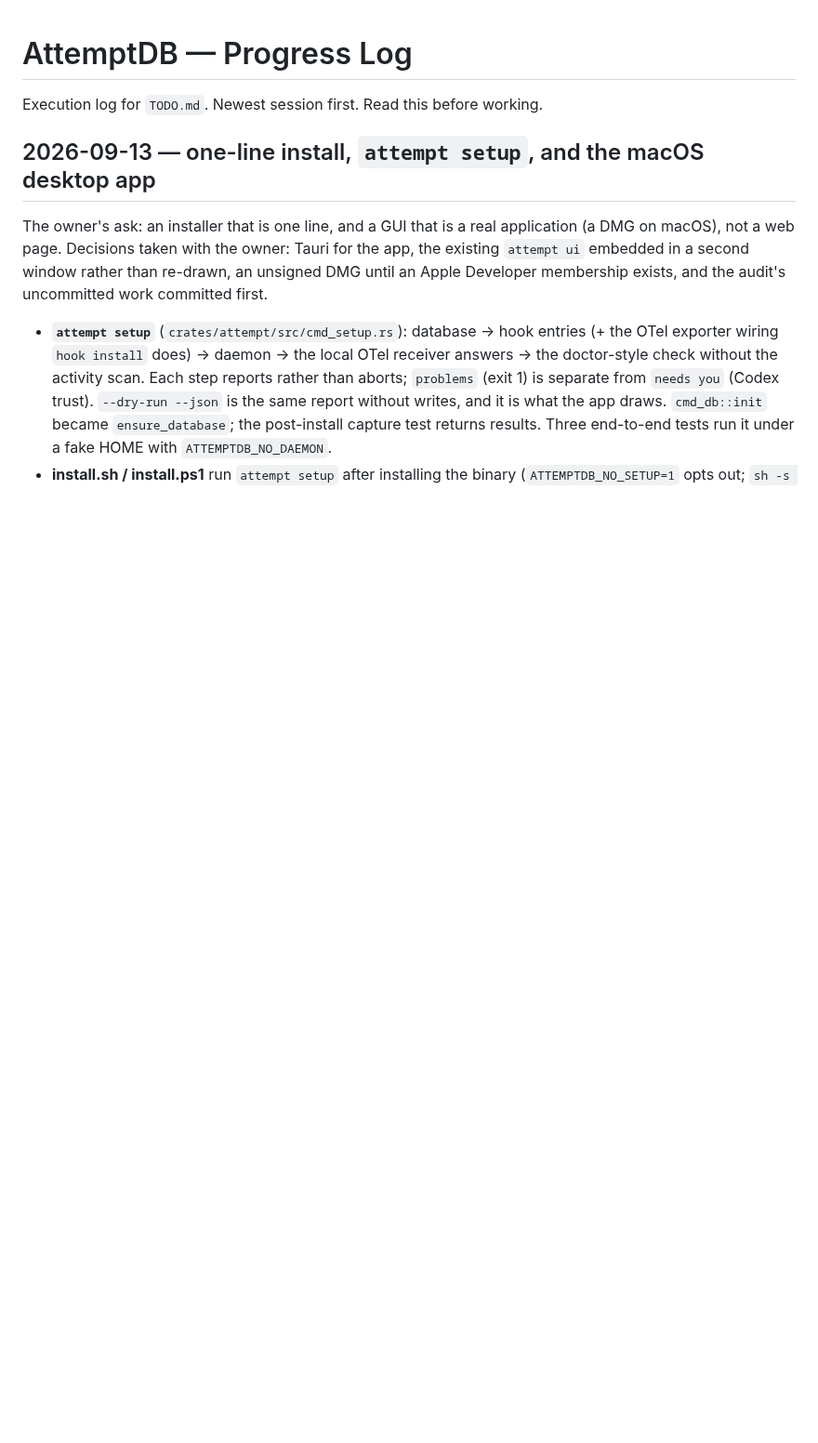
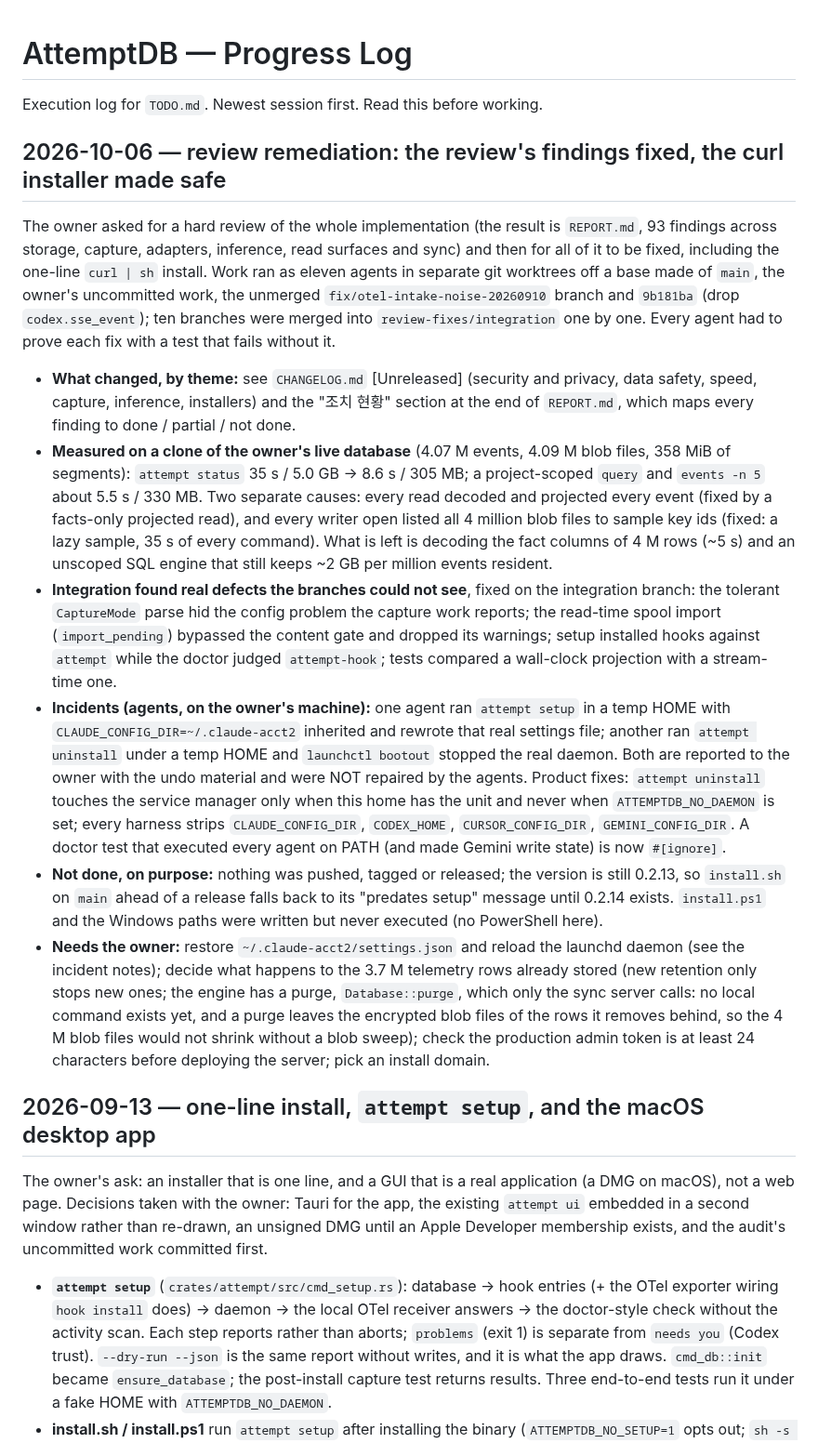
Before and after one commit to nullarch/attemptdb, a Markdown page: PROGRESS.md, the part around the change. Shown at 93% size. Rendered like a GitHub page; blank space fills up the shorter version.

Commit message:
REPORT.md status section and PROGRESS entry for the review remediation
Co-Authored-By: Claude Sonnet 5.5 <noreply@anthropic.com>

```diff
--- a/PROGRESS.md
+++ b/PROGRESS.md
@@ -1,6 +1,59 @@
 # AttemptDB — Progress Log
 
 Execution log for `TODO.md`. Newest session first. Read this before working.
+
+## 2026-10-06 — review remediation: the review's findings fixed, the curl installer made safe
+
+The owner asked for a hard review of the whole implementation (the result is
+`REPORT.md`, 93 findings across storage, capture, adapters, inference, read
+surfaces and sync) and then for all of it to be fixed, including the one-line
+`curl | sh` install. Work ran as eleven agents in separate git worktrees off
+a base made of `main`, the owner's uncommitted work, the unmerged
+`fix/otel-intake-noise-20260910` branch and `9b181ba` (drop `codex.sse_event`);
+ten branches were merged into `review-fixes/integration` one by one. Every
+agent had to prove each fix with a test that fails without it.
+
+- **What changed, by theme:** see `CHANGELOG.md` [Unreleased] (security and
+  privacy, data safety, speed, capture, inference, installers) and the
+  "조치 현황" section at the end of `REPORT.md`, which maps every finding to
+  done / partial / not done.
+- **Measured on a clone of the owner's live database** (4.07 M events,
+  4.09 M blob files, 358 MiB of segments): `attempt status` 35 s / 5.0 GB ->
+  8.6 s / 305 MB; a project-scoped `query` and `events -n 5` about 5.5 s /
+  330 MB. Two separate causes: every read decoded and projected every event
+  (fixed by a facts-only projected read), and every writer open listed all
+  4 million blob files to sample key ids (fixed: a lazy sample, 35 s of every
+  command). What is left is decoding the fact columns of 4 M rows (~5 s) and
+  an unscoped SQL engine that still keeps ~2 GB per million events resident.
+- **Integration found real defects the branches could not see**, fixed on the
+  integration branch: the tolerant `CaptureMode` parse hid the config problem
+  the capture work reports; the read-time spool import (`import_pending`)
+  bypassed the content gate and dropped its warnings; setup installed hooks
+  against `attempt` while the doctor judged `attempt-hook`; tests compared a
+  wall-clock projection with a stream-time one.
+- **Incidents (agents, on the owner's machine):** one agent ran `attempt setup`
+  in a temp HOME with `CLAUDE_CONFIG_DIR=~/.claude-acct2` inherited and rewrote
+  that real settings file; another ran `attempt uninstall` under a temp HOME and
+  `launchctl bootout` stopped the real daemon. Both are reported to the owner
+  with the undo material and were NOT repaired by the agents. Product fixes:
+  `attempt uninstall` touches the service manager only when this home has the
+  unit and never when `ATTEMPTDB_NO_DAEMON` is set; every harness strips
+  `CLAUDE_CONFIG_DIR`, `CODEX_HOME`, `CURSOR_CONFIG_DIR`, `GEMINI_CONFIG_DIR`.
+  A doctor test that executed every agent on PATH (and made Gemini write
+  state) is now `#[ignore]`.
+- **Not done, on purpose:** nothing was pushed, tagged or released; the version
+  is still 0.2.13, so `install.sh` on `main` ahead of a release falls back to
+  its "predates setup" message until 0.2.14 exists. `install.ps1` and the
+  Windows paths were written but never executed (no PowerShell here).
+- **Needs the owner:** restore `~/.claude-acct2/settings.json` and reload the
+  launchd daemon (see the incident notes); decide what happens to the 3.7 M
+  telemetry rows already stored (new retention only stops new ones; the
+  engine has a purge, `Database::purge`, which only the sync server calls: no
+  local command exists yet, and a purge leaves the encrypted blob files of the
+  rows it removes behind, so the 4 M blob files would not shrink without a
+  blob sweep); check the production
+  admin token is at least 24 characters before deploying the server; pick an
+  install domain.
 
 ## 2026-09-13 — one-line install, `attempt setup`, and the macOS desktop app
 
```
